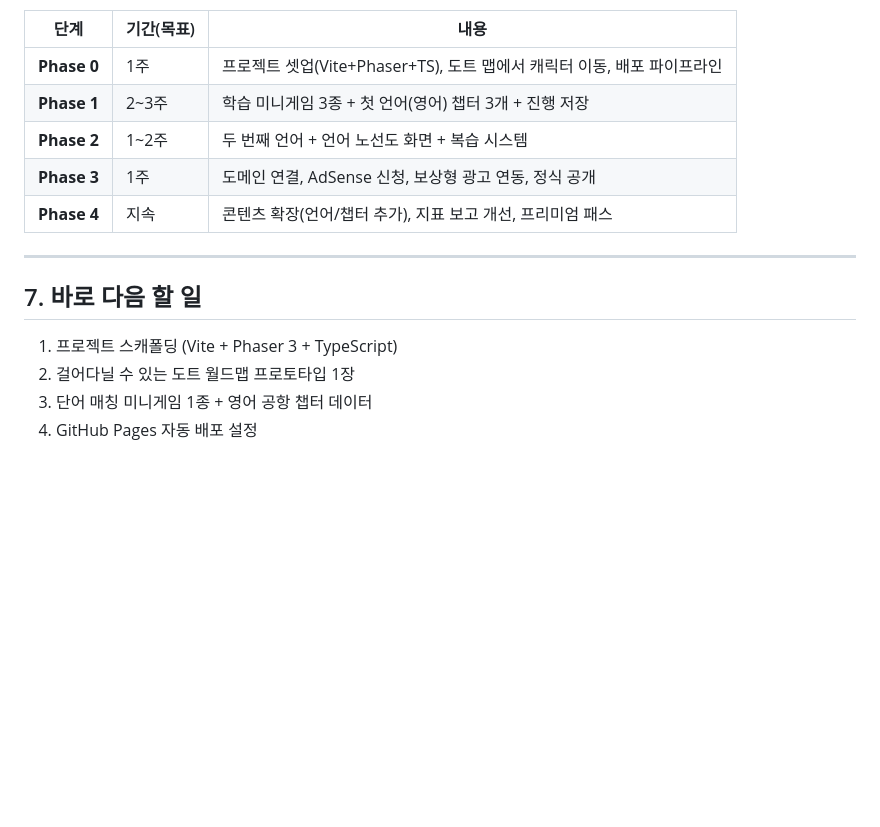
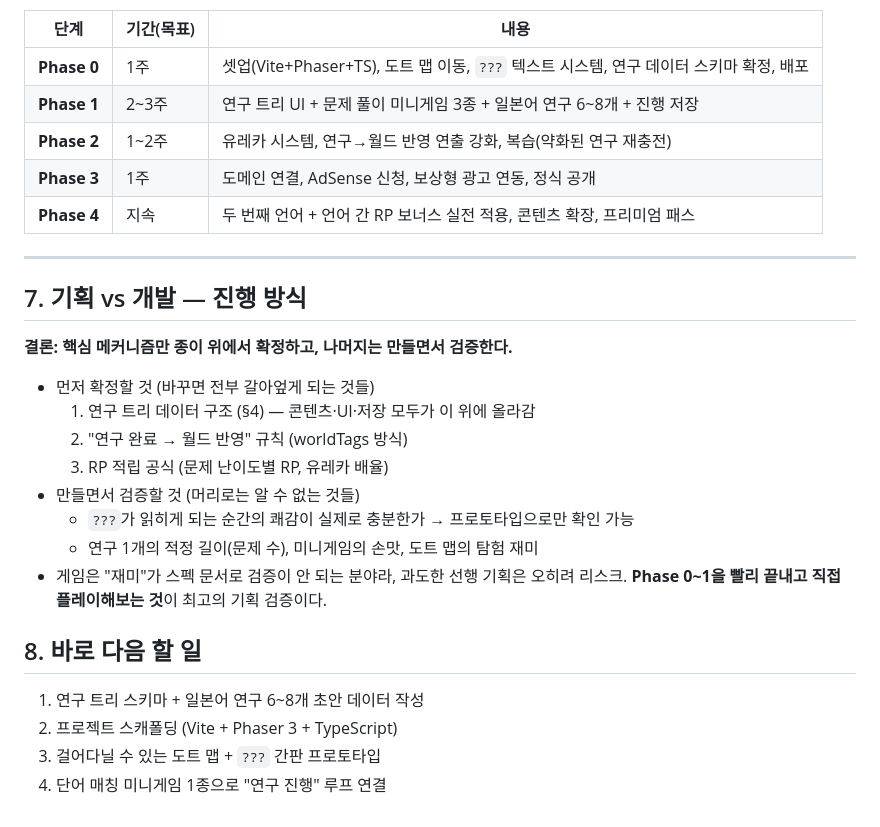
Before and after one commit to nonexpertchassi-creator/Lang-game, a Markdown page: PLAN.md, the part around one of its changes. GitHub-like rendering; blank space fills up the shorter version.

```diff
--- a/PLAN.md
+++ b/PLAN.md
@@ -122,16 +150,30 @@ src/data/
 | 단계 | 기간(목표) | 내용 |
 |---|---|---|
-| **Phase 0** | 1주 | 프로젝트 셋업(Vite+Phaser+TS), 도트 맵에서 캐릭터 이동, 배포 파이프라인 |
-| **Phase 1** | 2~3주 | 학습 미니게임 3종 + 첫 언어(영어) 챕터 3개 + 진행 저장 |
-| **Phase 2** | 1~2주 | 두 번째 언어 + 언어 노선도 화면 + 복습 시스템 |
+| **Phase 0** | 1주 | 셋업(Vite+Phaser+TS), 도트 맵 이동, `???` 텍스트 시스템, 연구 데이터 스키마 확정, 배포 |
+| **Phase 1** | 2~3주 | 연구 트리 UI + 문제 풀이 미니게임 3종 + 일본어 연구 6~8개 + 진행 저장 |
+| **Phase 2** | 1~2주 | 유레카 시스템, 연구→월드 반영 연출 강화, 복습(약화된 연구 재충전) |
 | **Phase 3** | 1주 | 도메인 연결, AdSense 신청, 보상형 광고 연동, 정식 공개 |
-| **Phase 4** | 지속 | 콘텐츠 확장(언어/챕터 추가), 지표 보고 개선, 프리미엄 패스 |
+| **Phase 4** | 지속 | 두 번째 언어 + 언어 간 RP 보너스 실전 적용, 콘텐츠 확장, 프리미엄 패스 |
 
 ---
 
-## 7. 바로 다음 할 일
+## 7. 기획 vs 개발 — 진행 방식
 
-1. 프로젝트 스캐폴딩 (Vite + Phaser 3 + TypeScript)
-2. 걸어다닐 수 있는 도트 월드맵 프로토타입 1장
-3. 단어 매칭 미니게임 1종 + 영어 공항 챕터 데이터
-4. GitHub Pages 자동 배포 설정
+**결론: 핵심 메커니즘만 종이 위에서 확정하고, 나머지는 만들면서 검증한다.**
+
+- 먼저 확정할 것 (바꾸면 전부 갈아엎게 되는 것들)
+  1. 연구 트리 데이터 구조 (§4) — 콘텐츠·UI·저장 모두가 이 위에 올라감
+  2. "연구 완료 → 월드 반영" 규칙 (worldTags 방식)
+  3. RP 적립 공식 (문제 난이도별 RP, 유레카 배율)
+- 만들면서 검증할 것 (머리로는 알 수 없는 것들)
+  - `???`가 읽히게 되는 순간의 쾌감이 실제로 충분한가 → 프로토타입으로만 확인 가능
+  - 연구 1개의 적정 길이(문제 수), 미니게임의 손맛, 도트 맵의 탐험 재미
+- 게임은 "재미"가 스펙 문서로 검증이 안 되는 분야라, 과도한 선행 기획은 오히려 리스크.
+  **Phase 0~1을 빨리 끝내고 직접 플레이해보는 것**이 최고의 기획 검증이다.
+
+## 8. 바로 다음 할 일
+
+1. 연구 트리 스키마 + 일본어 연구 6~8개 초안 데이터 작성
+2. 프로젝트 스캐폴딩 (Vite + Phaser 3 + TypeScript)
+3. 걸어다닐 수 있는 도트 맵 + `???` 간판 프로토타입
+4. 단어 매칭 미니게임 1종으로 "연구 진행" 루프 연결
```
Also changed, not shown: other parts of PLAN.md (+85 -57 lines).
